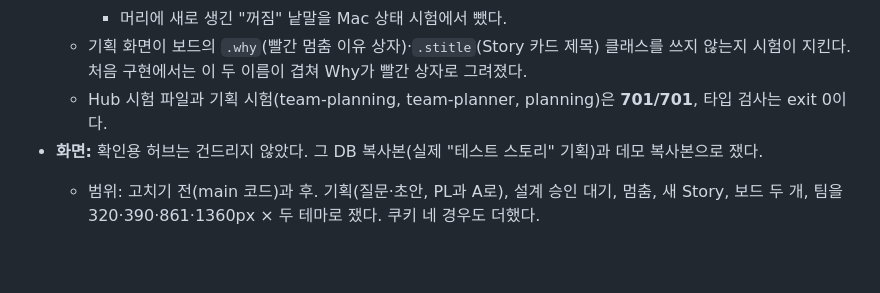
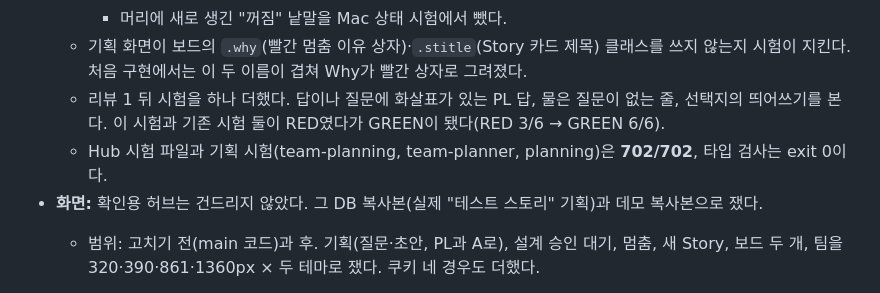
Before and after one commit to syjkim0125/pazmo-agent-office, a Markdown page: docs/verification/2026-11-18-hub-questions-theme.md, the part around one of its changes. Drawn GitHub-style; blank space fills up the shorter version.

```diff
--- a/docs/verification/2026-11-18-hub-questions-theme.md
+++ b/docs/verification/2026-11-18-hub-questions-theme.md
@@ -74,7 +78,8 @@ Story에는 D45를 더하고 V20 끝에 한 줄을 붙였다. G1 기록은 `.ai-
     - 어두운 색 값의 두 블록. 디자인 불변식 시험은 두 블록의 값이 같은지도 본다.
     - 머리에 새로 생긴 "꺼짐" 낱말을 Mac 상태 시험에서 뺐다.
   - 기획 화면이 보드의 `.why`(빨간 멈춤 이유 상자)·`.stitle`(Story 카드 제목) 클래스를 쓰지 않는지 시험이 지킨다. 처음 구현에서는 이 두 이름이 겹쳐 Why가 빨간 상자로 그려졌다.
-  - Hub 시험 파일과 기획 시험(team-planning, team-planner, planning)은 **701/701**, 타입 검사는 exit 0이다.
+  - 리뷰 1 뒤 시험을 하나 더했다. 답이나 질문에 화살표가 있는 PL 답, 물은 질문이 없는 줄, 선택지의 띄어쓰기를 본다. 이 시험과 기존 시험 둘이 RED였다가 GREEN이 됐다(RED 3/6 → GREEN 6/6).
+  - Hub 시험 파일과 기획 시험(team-planning, team-planner, planning)은 **702/702**, 타입 검사는 exit 0이다.
 - **화면:** 확인용 허브는 건드리지 않았다. 그 DB 복사본(실제 "테스트 스토리" 기획)과 데모 복사본으로 쟀다.
   - 범위: 고치기 전(main 코드)과 후. 기획(질문·초안, PL과 A로), 설계 승인 대기, 멈춤, 새 Story, 보드 두 개, 팀을 320·390·861·1360px × 두 테마로 쟀다. 쿠키 네 경우도 더했다.
   - 후 88번은 모두 200이다. 가로 넘침, 화면 끝 넘음(접힘을 연 채), 작은 누름 대상, 중복 id는 모두 0이다.
```
Also changed, not shown: other parts of docs/verification/2026-11-18-hub-questions-theme.md (+6 -2 lines), docs/verification/2026-11-18-hub-questions-theme/after-questions-1360.jpg, docs/verification/2026-11-18-hub-questions-theme/after-questions-390.jpg, 3 other files.
